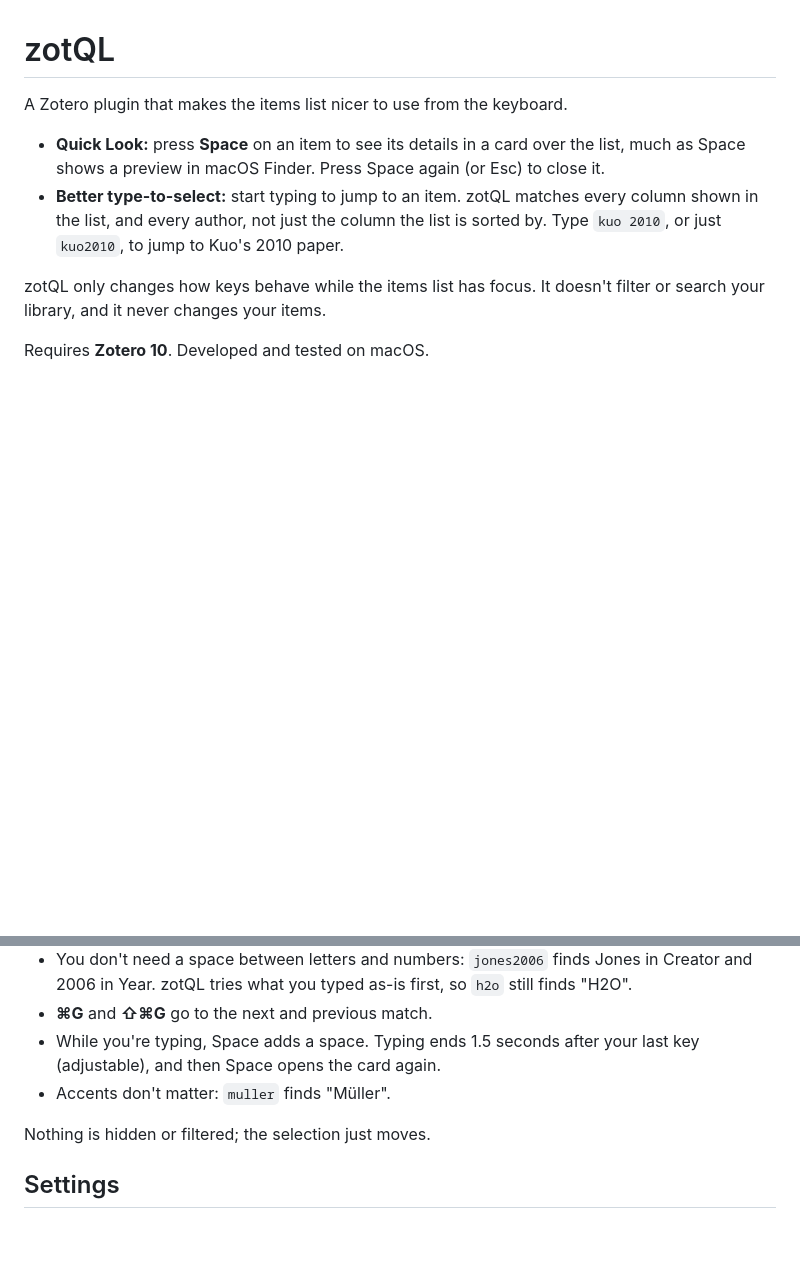
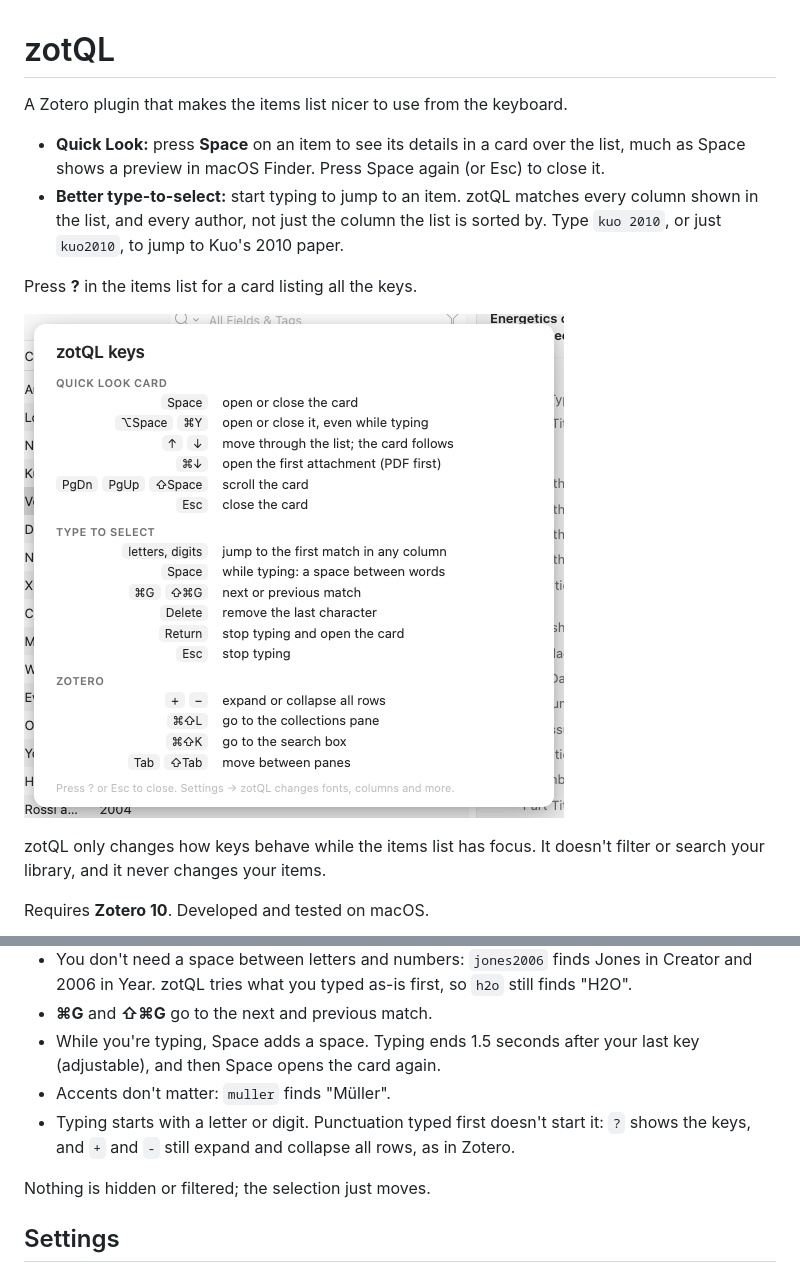
Before and after one commit to artkuo/ZotGlance, a Markdown page: README.md, 2 parts joined by grey strips. GitHub-like rendering; pictures changed too: docs/help.png (added); blank space fills up the shorter version.

```diff
--- a/README.md
+++ b/README.md
@@ -4,6 +4,10 @@ A Zotero plugin that makes the items list nicer to use from the keyboard.
 
 - **Quick Look:** press **Space** on an item to see its details in a card over the list, much as Space shows a preview in macOS Finder. Press Space again (or Esc) to close it.
 - **Better type-to-select:** start typing to jump to an item. zotQL matches every column shown in the list, and every author, not just the column the list is sorted by. Type `kuo 2010`, or just `kuo2010`, to jump to Kuo's 2010 paper.
+
+Press **?** in the items list for a card listing all the keys.
+
+![The ? help card](docs/help.png)
 
 zotQL only changes how keys behave while the items list has focus. It doesn't filter or search your library, and it never changes your items.
 
@@ -50,6 +54,7 @@ With the items list focused, type part of a title, an author's surname or a year
 - **⌘G** and **⇧⌘G** go to the next and previous match.
 - While you're typing, Space adds a space. Typing ends 1.5 seconds after your last key (adjustable), and then Space opens the card again.
 - Accents don't matter: `muller` finds "Müller".
+- Typing starts with a letter or digit. Punctuation typed first doesn't start it: `?` shows the keys, and `+` and `-` still expand and collapse all rows, as in Zotero.
 
 Nothing is hidden or filtered; the selection just moves.
 
```
Also changed, not shown: NOTES.md (+12 -0 lines), 3 other files.
